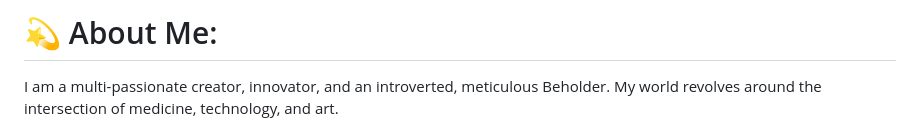
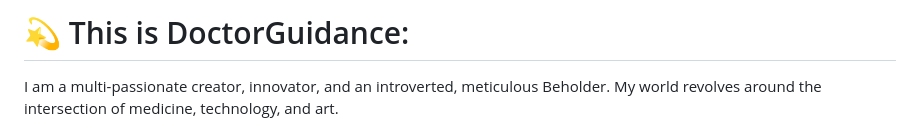
Before and after one commit to DoctorGuidance/DoctorGuidance, a Markdown page: README.md, the part around the change. Drawn GitHub-style.

Commit message:
update name

```diff
--- a/README.md
+++ b/README.md
@@ -1,4 +1,4 @@
-# 💫 About Me:
+# 💫 This is DoctorGuidance:
 I am a multi-passionate creator, innovator, and an introverted, meticulous Beholder. My world revolves around the intersection of medicine, technology, and art.<br><br>* 🩺 **Medical Student** on a journey to understand the human body.<br>* 💡 **Entrepreneur** and the ideator behind several business ventures.<br>* 🎨 **Designer** with a passion for creating beautiful and functional things.<br>* 🤖 **Developer** with experience in building various Telegram bots.<br>* 🧠 **AI Enthusiast** fascinated by the future of intelligent systems.<br>* 💻 **Technophile** who is always exploring what's next.<br><br>When I'm not studying or creating, you can find me:<br><br>* 🎮 Gaming or diving into a new 🎬 movie.<br>* 🎙️ Practicing the art of declamation.<br>* 🌌 Enjoying nature, clouds, cats, the sky, and the cosmos.
 
 
```
